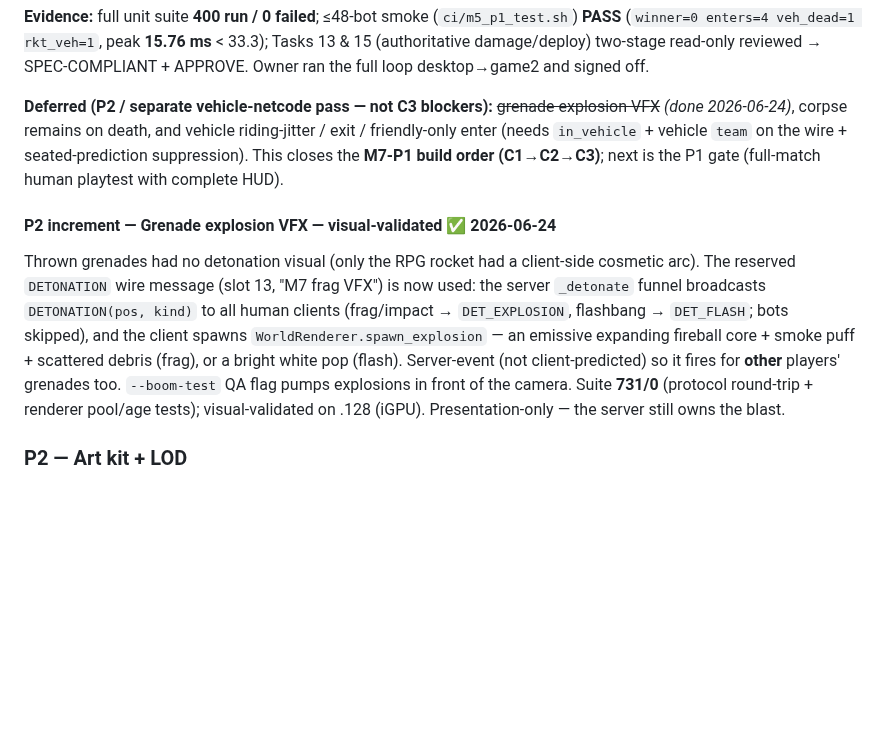
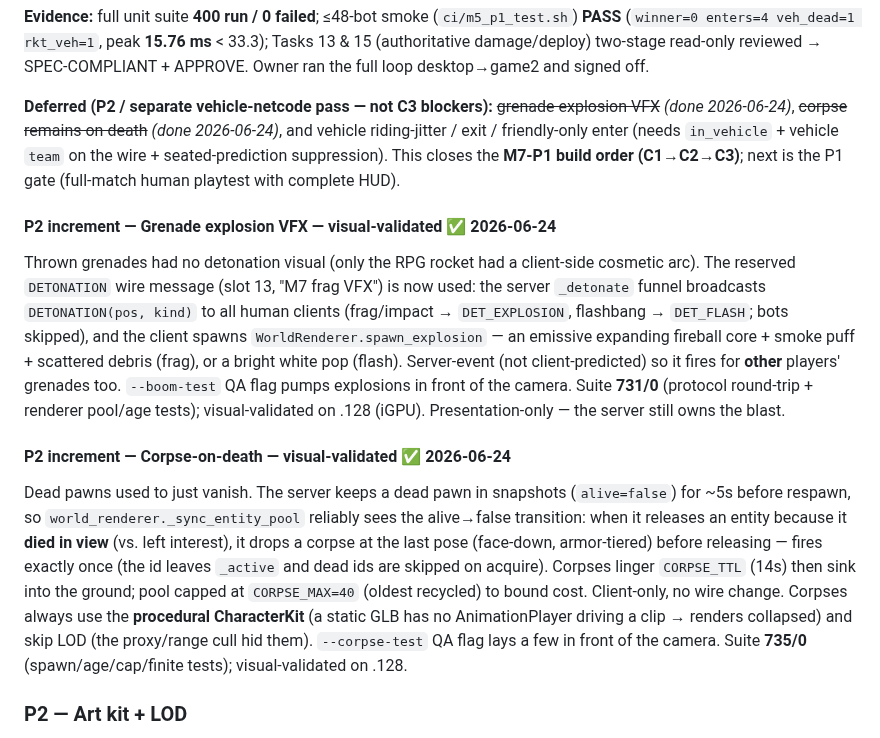
Before and after one commit to Rollese/blockfire, a Markdown page: docs/milestones/M7-art-ux.md, the part around the change. GitHub-like rendering; blank space fills up the shorter version.

Commit message:
docs(M7): corpse-on-death DONE + validated on .128
Co-Authored-By: Claude Opus 4.8 <noreply@anthropic.com>
Claude-Session: https://claude.ai/code/session_01S2WE2EmmrCU35oGUPXUgXD

```diff
--- a/docs/milestones/M7-art-ux.md
+++ b/docs/milestones/M7-art-ux.md
@@ -85,14 +85,18 @@ click-fire gun); prone is a toggle; no self-revive (teammate-only).
 damage/deploy) two-stage read-only reviewed → SPEC-COMPLIANT + APPROVE. Owner ran the full loop
 desktop→game2 and signed off.
 
-**Deferred (P2 / separate vehicle-netcode pass — not C3 blockers):** ~~grenade explosion VFX~~ *(done 2026-06-24)*, corpse
-remains on death, and vehicle riding-jitter / exit / friendly-only enter (needs `in_vehicle` + vehicle
+**Deferred (P2 / separate vehicle-netcode pass — not C3 blockers):** ~~grenade explosion VFX~~ *(done 2026-06-24)*, ~~corpse
+remains on death~~ *(done 2026-06-24)*, and vehicle riding-jitter / exit / friendly-only enter (needs `in_vehicle` + vehicle
 `team` on the wire + seated-prediction suppression). This closes the **M7-P1 build order (C1→C2→C3)**;
 next is the P1 gate (full-match human playtest with complete HUD).
 
 #### P2 increment — Grenade explosion VFX — visual-validated ✅ 2026-06-24
 
 Thrown grenades had no detonation visual (only the RPG rocket had a client-side cosmetic arc). The reserved `DETONATION` wire message (slot 13, "M7 frag VFX") is now used: the server `_detonate` funnel broadcasts `DETONATION(pos, kind)` to all human clients (frag/impact → `DET_EXPLOSION`, flashbang → `DET_FLASH`; bots skipped), and the client spawns `WorldRenderer.spawn_explosion` — an emissive expanding fireball core + smoke puff + scattered debris (frag), or a bright white pop (flash). Server-event (not client-predicted) so it fires for **other** players' grenades too. `--boom-test` QA flag pumps explosions in front of the camera. Suite **731/0** (protocol round-trip + renderer pool/age tests); visual-validated on .128 (iGPU). Presentation-only — the server still owns the blast.
+
+#### P2 increment — Corpse-on-death — visual-validated ✅ 2026-06-24
+
+Dead pawns used to just vanish. The server keeps a dead pawn in snapshots (`alive=false`) for ~5s before respawn, so `world_renderer._sync_entity_pool` reliably sees the alive→false transition: when it releases an entity because it **died in view** (vs. left interest), it drops a corpse at the last pose (face-down, armor-tiered) before releasing — fires exactly once (the id leaves `_active` and dead ids are skipped on acquire). Corpses linger `CORPSE_TTL` (14s) then sink into the ground; pool capped at `CORPSE_MAX=40` (oldest recycled) to bound cost. Client-only, no wire change. Corpses always use the **procedural CharacterKit** (a static GLB has no AnimationPlayer driving a clip → renders collapsed) and skip LOD (the proxy/range cull hid them). `--corpse-test` QA flag lays a few in front of the camera. Suite **735/0** (spawn/age/cap/finite tests); visual-validated on .128.
 
 ### P2 — Art kit + LOD
 Swap placeholder primitives for the low-poly blocky kit (characters, weapons, vehicles, environment) behind the same node interfaces, LOD pipeline, and audio/visual feedback polish (richer hit markers, animated damage indicators, SFX). Pure presentation on top of a proven-playable P1.
```
